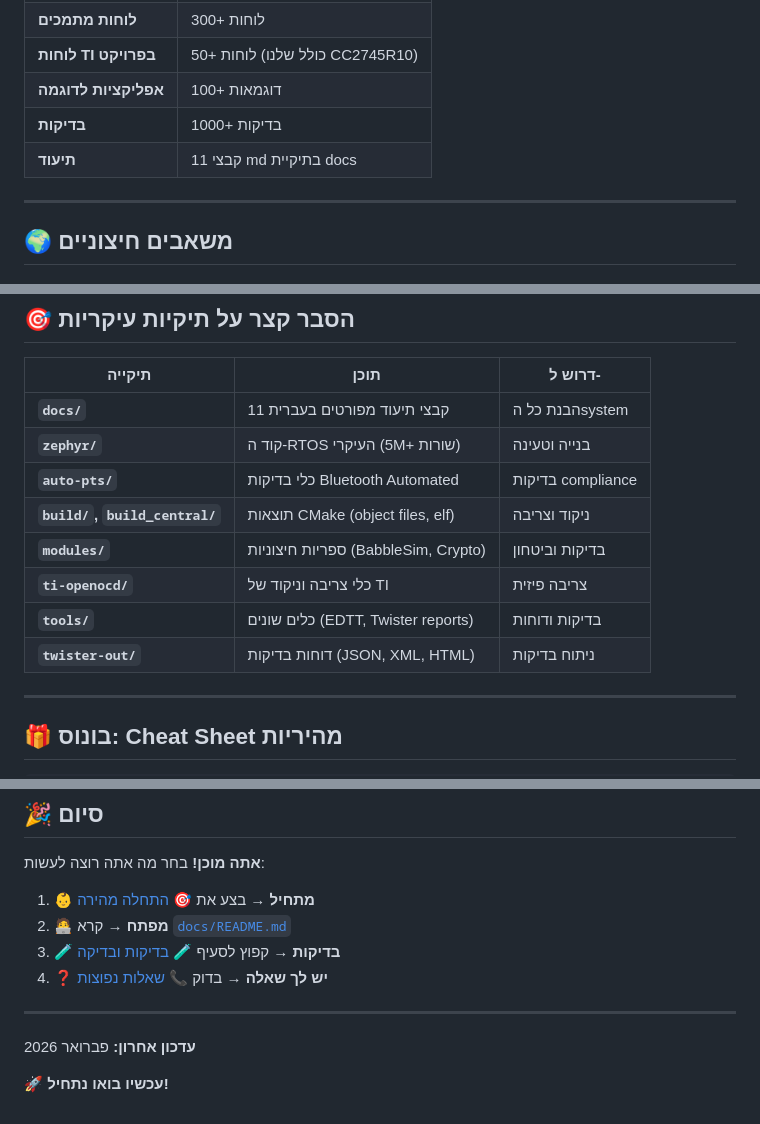
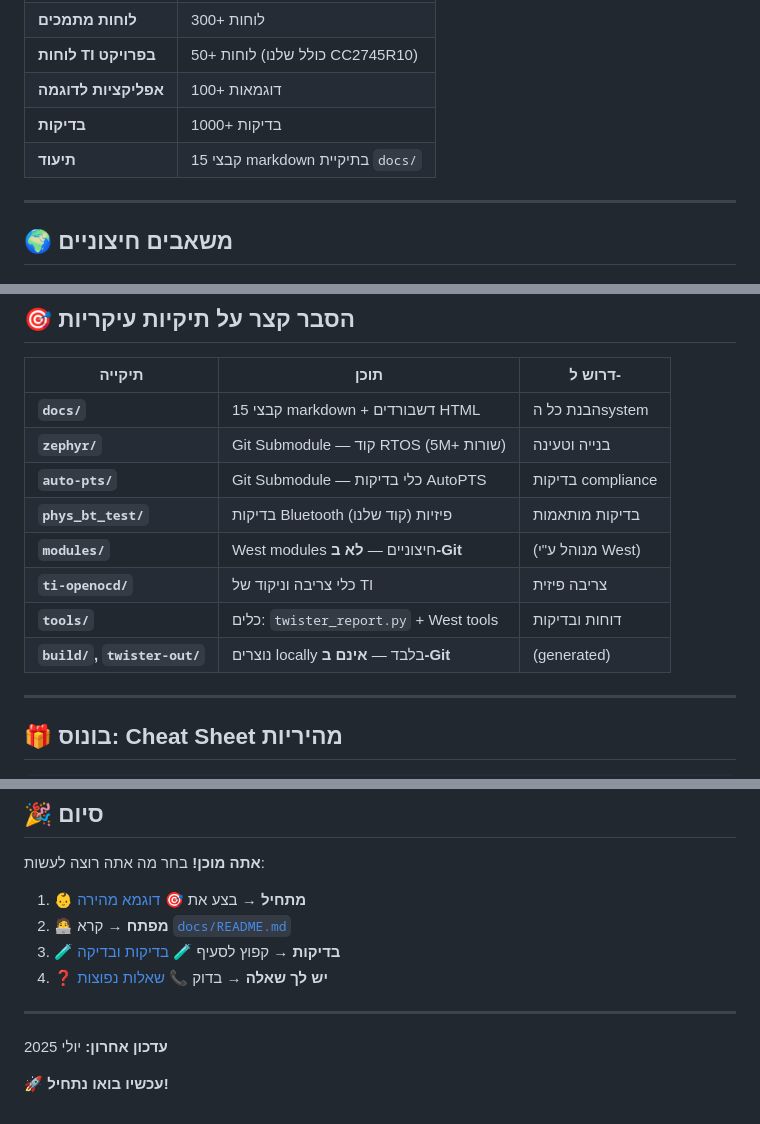
Before and after one commit to TzoharLary/zephyrproject, a Markdown page: README.md, 3 parts joined by grey strips. GitHub-like rendering.

```diff
--- a/README.md
+++ b/README.md
@@ -297,7 +286,7 @@ openocd -f ti-openocd/share/openocd/scripts/board/lp_em_cc2745r10_q1.cfg
 | **לוחות TI בפרויקט** | 50+ לוחות (כולל שלנו CC2745R10) |
 | **אפליקציות לדוגמה** | 100+ דוגמאות |
 | **בדיקות** | 1000+ בדיקות |
-| **תיעוד** | 11 קבצי md בתיקיית docs |
+| **תיעוד** | 15 קבצי markdown בתיקיית `docs/` |
 
 ---
 
@@ -490,14 +479,14 @@ tests:
 
 | תיקייה | תוכן | דרוש ל- |
 |-------|------|---------|
-| **`docs/`** | 11 קבצי תיעוד מפורטים בעברית | הבנת כל הsystem |
-| **`zephyr/`** | קוד ה-RTOS העיקרי (5M+ שורות) | בנייה וטעינה |
-| **`auto-pts/`** | כלי בדיקות Bluetooth Automated | בדיקות compliance |
-| **`build/`, `build_central/`** | תוצאות CMake (object files, elf) | ניקוד וצריבה |
-| **`modules/`** | ספריות חיצוניות (BabbleSim, Crypto) | בדיקות וביטחון |
+| **`docs/`** | 15 קבצי markdown + דשבורדים HTML | הבנת כל הsystem |
+| **`zephyr/`** | Git Submodule — קוד RTOS (5M+ שורות) | בנייה וטעינה |
+| **`auto-pts/`** | Git Submodule — כלי בדיקות AutoPTS | בדיקות compliance |
+| **`phys_bt_test/`** | בדיקות Bluetooth פיזיות (קוד שלנו) | בדיקות מותאמות |
+| **`modules/`** | West modules חיצוניים — **לא ב-Git** | (מנוהל ע"י West) |
 | **`ti-openocd/`** | כלי צריבה וניקוד של TI | צריבה פיזית |
-| **`tools/`** | כלים שונים (EDTT, Twister reports) | בדיקות ודוחות |
-| **`twister-out/`** | דוחות בדיקות (JSON, XML, HTML) | ניתוח בדיקות |
+| **`tools/`** | כלים: `twister_report.py` + West tools | דוחות ובדיקות |
+| **`build/`, `twister-out/`** | נוצרים locally בלבד — **אינם ב-Git** | (generated) |
 
 ---
 
@@ -529,13 +518,13 @@ west boards
 
 **אתה מוכן!** בחר מה אתה רוצה לעשות:
 
-1. **👶 מתחיל** → בצע את [🎯 התחלה מהירה](#-התחלה-מהירה-30-שניות)
+1. **👶 מתחיל** → בצע את [🎯 דוגמא מהירה](#-דוגמא-מהירה)
 2. **🧑‍💻 מפתח** → קרא [`docs/README.md`](docs/README.md)
 3. **🧪 בדיקות** → קפוץ לסעיף [🧪 בדיקות ובדיקה](#-בדיקות-ובדיקה-qa)
 4. **❓ יש לך שאלה** → בדוק [📞 שאלות נפוצות](#-שאלות-נפוצות)
 
 ---
 
-**עדכון אחרון:** פברואר 2026
+**עדכון אחרון:** יולי 2025
 
 🚀 **עכשיו בואו נתחיל!**
```
Also changed, not shown: other parts of README.md (+46 -57 lines).
